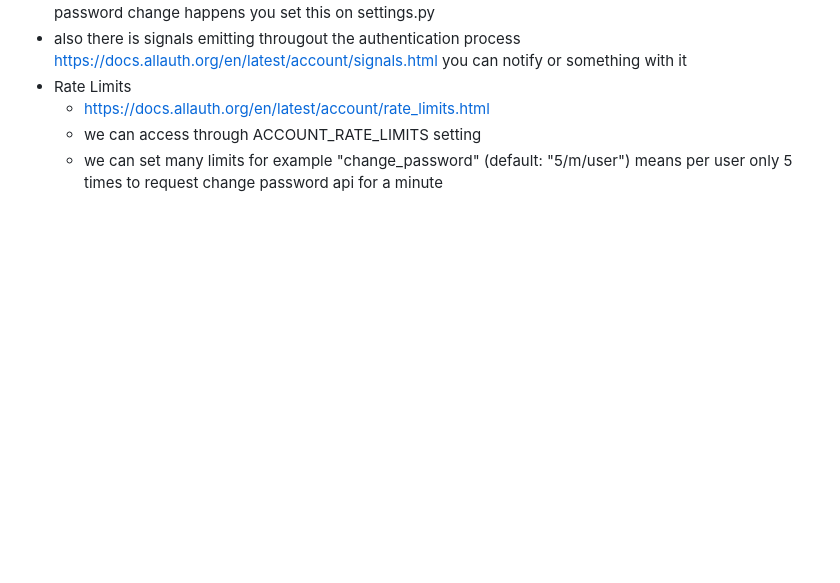
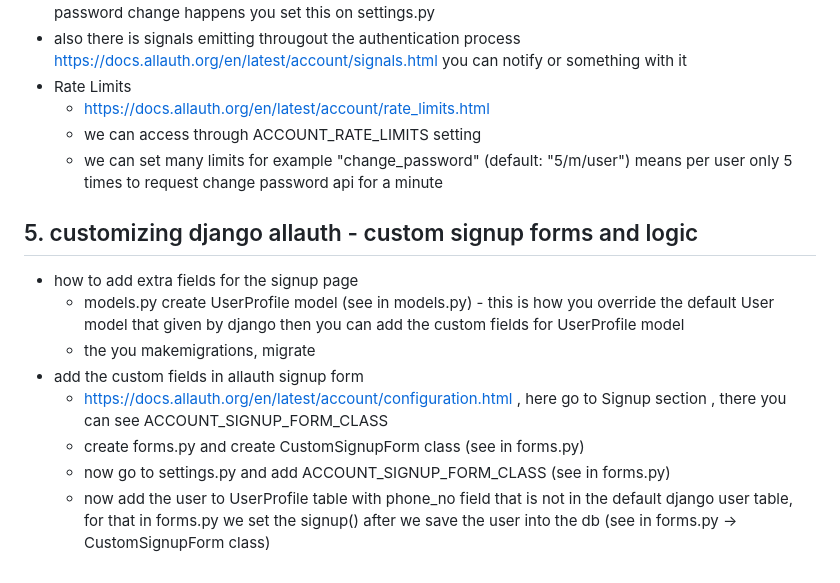
Before and after one commit to meshal23/AL-KAHF-LEARNING, a Markdown page: README.md, the part around the change. Drawn GitHub-style; blank space fills up the shorter version.

Commit message:
Update README.md
notes about customize django allauth custom fields

```diff
--- a/README.md
+++ b/README.md
@@ -60,3 +60,13 @@ this will only show email field for signup, if you add your email this will send
     - https://docs.allauth.org/en/latest/account/rate_limits.html
     - we can access through ACCOUNT_RATE_LIMITS setting
     - we can set many limits for example "change_password" (default: "5/m/user") means per user only 5 times to request change password api for a minute
+
+## 5. customizing django allauth - custom signup forms and logic
+- how to add extra fields for the signup page
+  - models.py create UserProfile model (see in models.py) - this is how you override the default User model that given by django then you can add the custom fields for UserProfile model
+  - the you makemigrations, migrate
+- add the custom fields in allauth signup form
+  - https://docs.allauth.org/en/latest/account/configuration.html , here go to Signup section , there you can see ACCOUNT_SIGNUP_FORM_CLASS
+  - create forms.py and create CustomSignupForm class (see in forms.py)
+  - now go to settings.py and add ACCOUNT_SIGNUP_FORM_CLASS (see in forms.py)
+  - now add the user to UserProfile table with phone_no field that is not in the default django user table, for that in forms.py we set the signup() after we save the user into the db (see in forms.py -> CustomSignupForm class)
```
